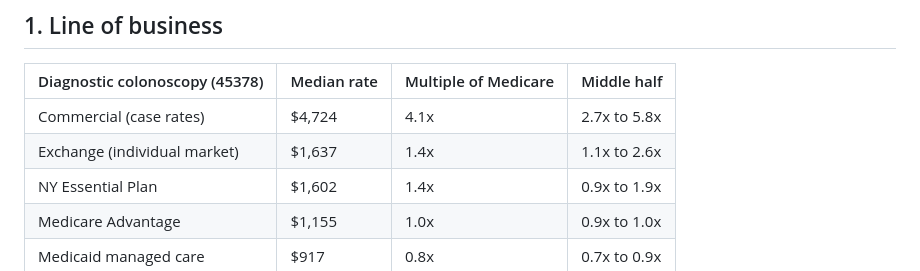
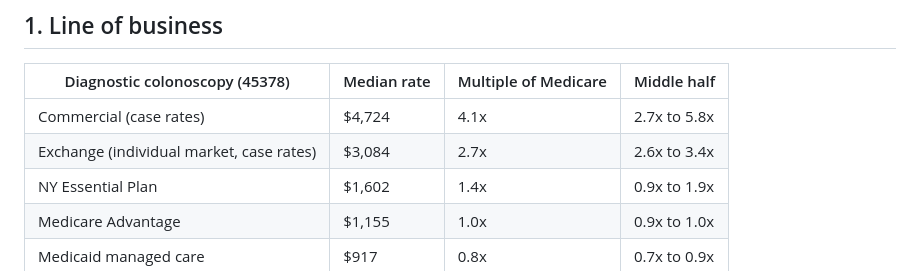
Before and after one commit to jackmorgan0224-bit/westchester-gi-prices, a Markdown page: docs/memo.md, the part around the change. GitHub-like rendering.

```diff
--- a/docs/memo.md
+++ b/docs/memo.md
@@ -13,7 +13,7 @@ For a commercial plan, the price of a routine colonoscopy in Westchester depends
 | Diagnostic colonoscopy (45378) | Median rate | Multiple of Medicare | Middle half |
 |---|---|---|---|
 | Commercial (case rates) | $4,724 | 4.1x | 2.7x to 5.8x |
-| Exchange (individual market) | $1,637 | 1.4x | 1.1x to 2.6x |
+| Exchange (individual market, case rates) | $3,084 | 2.7x | 2.6x to 3.4x |
 | NY Essential Plan | $1,602 | 1.4x | 0.9x to 1.9x |
 | Medicare Advantage | $1,155 | 1.0x | 0.9x to 1.0x |
 | Medicaid managed care | $917 | 0.8x | 0.7x to 0.9x |
```
Also changed, not shown: README.md (+5 -3 lines), docs/methods.md (+1 -1 lines), docs/figures/fig1_segments_dark.png, docs/figures/fig1_segments_light.png, 4 other files.
